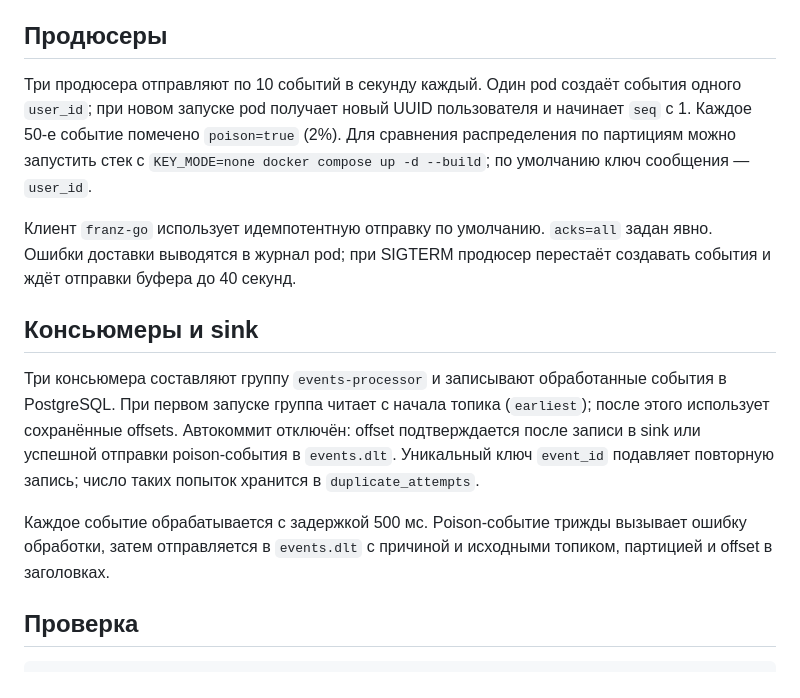
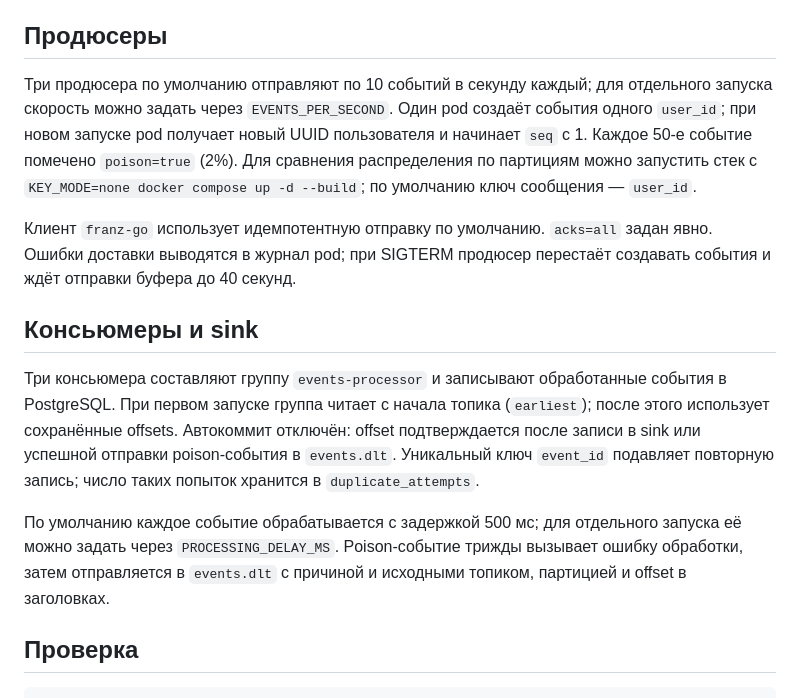
Before and after one commit to itmo-ipkn/highload_autumn_2026, a Markdown page: README.MD, the part around one of its changes. Drawn GitHub-style.

```diff
--- a/README.MD
+++ b/README.MD
@@ -13,7 +13,7 @@ docker compose exec kafka-1 /opt/kafka/bin/kafka-topics.sh --bootstrap-server ka
 
 ## Продюсеры
 
-Три продюсера отправляют по 10 событий в секунду каждый. Один pod создаёт события одного `user_id`; при новом запуске pod получает новый UUID пользователя и начинает `seq` с 1. Каждое 50-е событие помечено `poison=true` (2%). Для сравнения распределения по партициям можно запустить стек с `KEY_MODE=none docker compose up -d --build`; по умолчанию ключ сообщения — `user_id`.
+Три продюсера по умолчанию отправляют по 10 событий в секунду каждый; для отдельного запуска скорость можно задать через `EVENTS_PER_SECOND`. Один pod создаёт события одного `user_id`; при новом запуске pod получает новый UUID пользователя и начинает `seq` с 1. Каждое 50-е событие помечено `poison=true` (2%). Для сравнения распределения по партициям можно запустить стек с `KEY_MODE=none docker compose up -d --build`; по умолчанию ключ сообщения — `user_id`.
 
 Клиент `franz-go` использует идемпотентную отправку по умолчанию. `acks=all` задан явно. Ошибки доставки выводятся в журнал pod; при SIGTERM продюсер перестаёт создавать события и ждёт отправки буфера до 40 секунд.
 
@@ -21,7 +21,7 @@ docker compose exec kafka-1 /opt/kafka/bin/kafka-topics.sh --bootstrap-server ka
 
 Три консьюмера составляют группу `events-processor` и записывают обработанные события в PostgreSQL. При первом запуске группа читает с начала топика (`earliest`); после этого использует сохранённые offsets. Автокоммит отключён: offset подтверждается после записи в sink или успешной отправки poison-события в `events.dlt`. Уникальный ключ `event_id` подавляет повторную запись; число таких попыток хранится в `duplicate_attempts`.
 
-Каждое событие обрабатывается с задержкой 500 мс. Poison-событие трижды вызывает ошибку обработки, затем отправляется в `events.dlt` с причиной и исходными топиком, партицией и offset в заголовках.
+По умолчанию каждое событие обрабатывается с задержкой 500 мс; для отдельного запуска её можно задать через `PROCESSING_DELAY_MS`. Poison-событие трижды вызывает ошибку обработки, затем отправляется в `events.dlt` с причиной и исходными топиком, партицией и offset в заголовках.
 
 ## Проверка
 
```
Also changed, not shown: other parts of README.MD (+16 -0 lines), pics/proof-1.1.png (added), pics/proof1.2.png (added), 1 other file.
